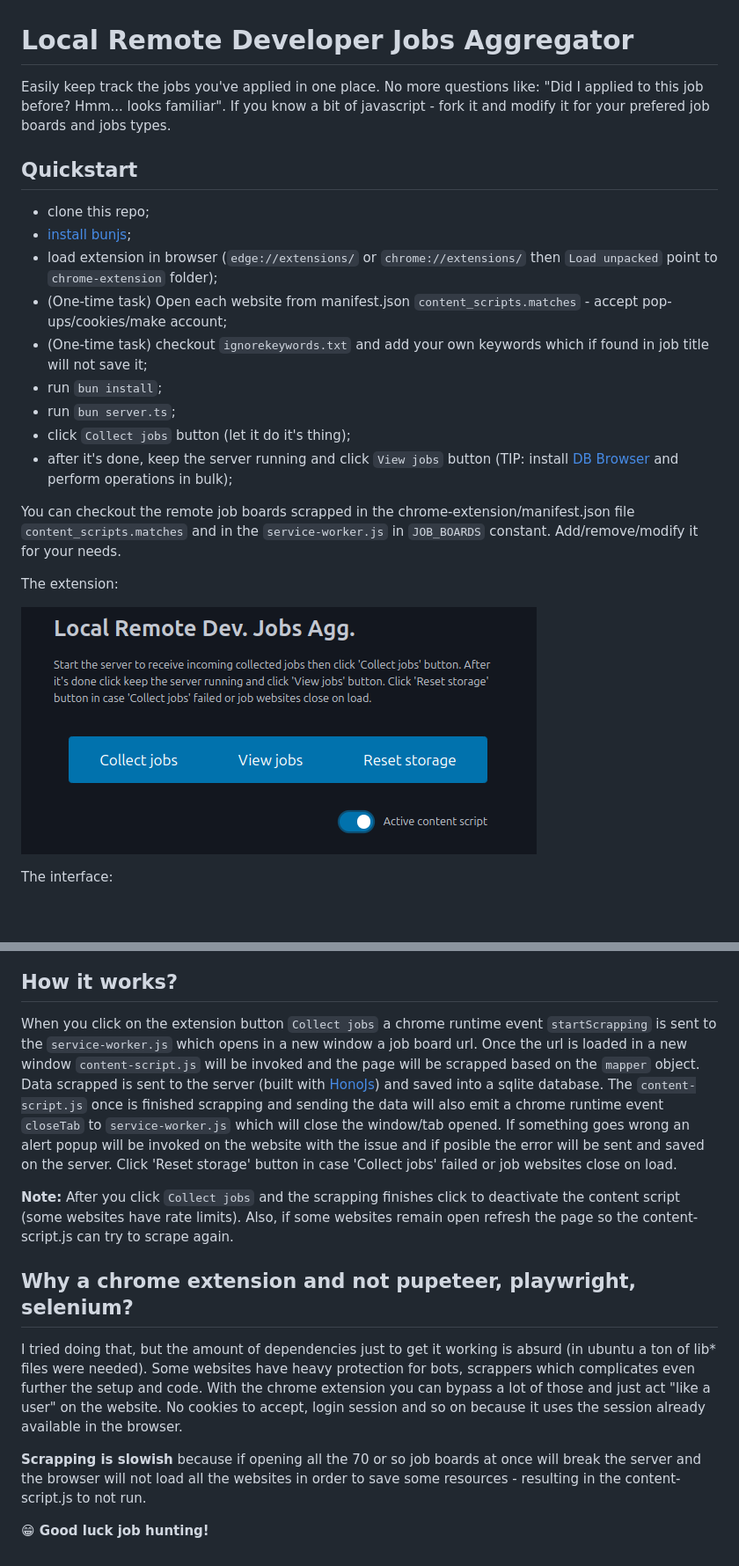
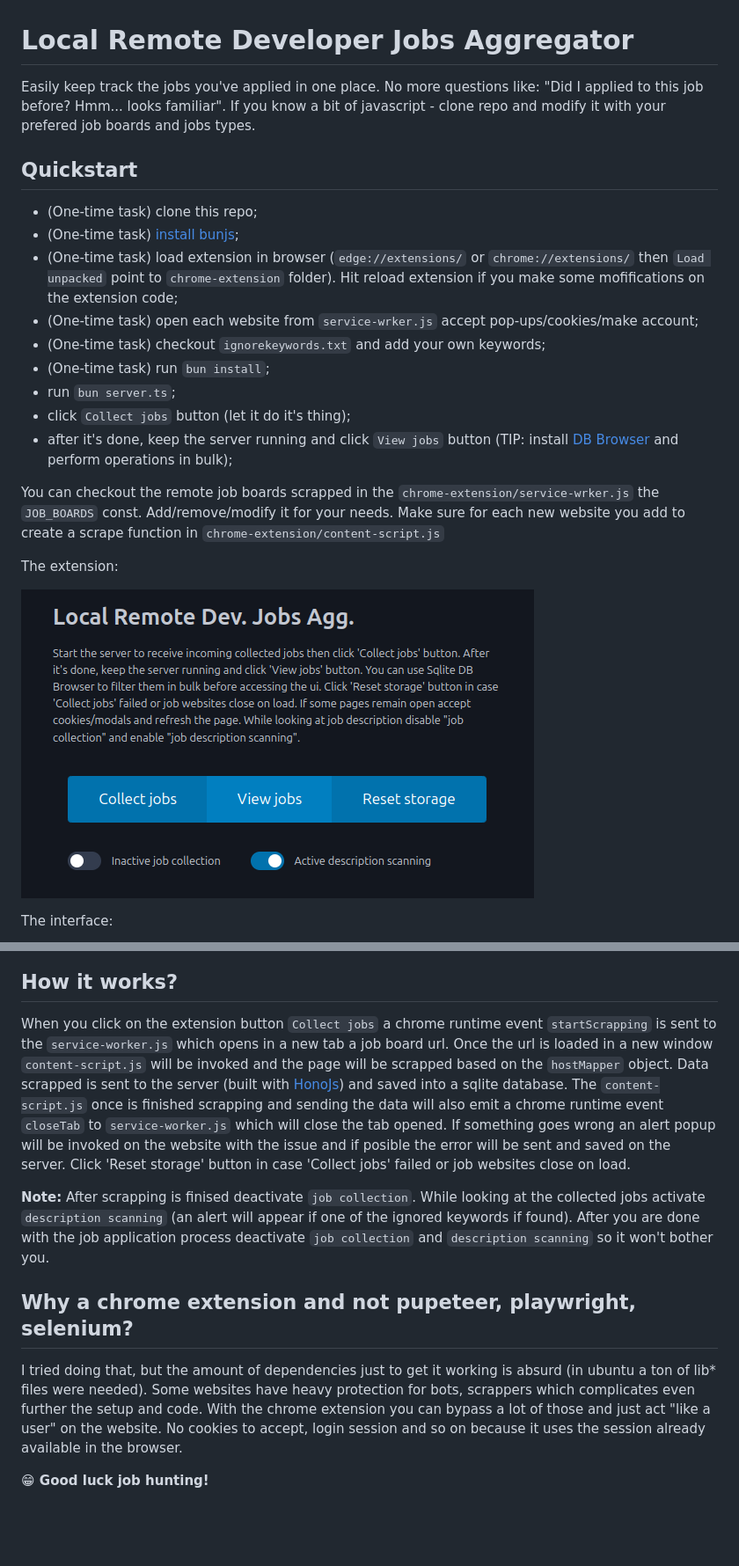
Before and after one commit to ClimenteA/Local-Remote-Developer-Jobs-Aggregator, a Markdown page: README.md, 2 parts joined by grey strips. Shown: that part at 88% size. Drawn GitHub-style; pictures changed too: pics/ext.png (deleted), pics/popup.png (added); blank space fills up the shorter version.

Commit message:
feat: added ignoredkeywords feature

```diff
--- a/README.md
+++ b/README.md
@@ -1,27 +1,28 @@
 # Local Remote Developer Jobs Aggregator
 
-Easily keep track the jobs you've applied in one place. No more questions like: "Did I applied to this job before? Hmm... looks familiar".
-If you know a bit of javascript - fork it and modify it for your prefered job boards and jobs types.
+Easily keep track the jobs you've applied in one place.
+No more questions like: "Did I applied to this job before? Hmm... looks familiar".
+If you know a bit of javascript - clone repo and modify it with your prefered job boards and jobs types.
 
 
 ## Quickstart
 
-- clone this repo;
-- [install bunjs](https://bun.sh/docs/installation);
-- load extension in browser (`edge://extensions/` or `chrome://extensions/` then `Load unpacked` point to `chrome-extension` folder);
-- (One-time task) Open each website from manifest.json `content_scripts.matches` - accept pop-ups/cookies/make account;
-- (One-time task) checkout `ignorekeywords.txt` and add your own keywords which if found in job title will not save it;
-- run `bun install`;
+- (One-time task) clone this repo;
+- (One-time task) [install bunjs](https://bun.sh/docs/installation);
+- (One-time task) load extension in browser (`edge://extensions/` or `chrome://extensions/` then `Load unpacked` point to `chrome-extension` folder). Hit reload extension if you make some mofifications on the extension code;
+- (One-time task) open each website from `service-wrker.js` accept pop-ups/cookies/make account;
+- (One-time task) checkout `ignorekeywords.txt` and add your own keywords;
+- (One-time task) run `bun install`;
 - run `bun server.ts`;
 - click `Collect jobs` button (let it do it's thing);
 - after it's done, keep the server running and click `View jobs` button (TIP: install [DB Browser](https://sqlitebrowser.org/) and perform operations in bulk);
 
-You can checkout the remote job boards scrapped in the chrome-extension/manifest.json file `content_scripts.matches` and in the `service-worker.js` in `JOB_BOARDS` constant. Add/remove/modify it for your needs.
+You can checkout the remote job boards scrapped in the `chrome-extension/service-wrker.js` the `JOB_BOARDS` const. Add/remove/modify it for your needs. Make sure for each new website you add to create a scrape function in `chrome-extension/content-script.js`
 
 
 The extension:
 
-![](./pics/ext.png)
+![](./pics/popup.png)
 
 The interface:
 
@@ -31,13 +32,14 @@ The interface:
 
 ## How it works?
 
-When you click on the extension button `Collect jobs` a chrome runtime event `startScrapping` is sent to the `service-worker.js` which opens in a new window a job board url.
-Once the url is loaded in a new window `content-script.js` will be invoked and the page will be scrapped based on the `mapper` object. Data scrapped is sent to the server (built with [HonoJs](https://hono.dev/)) and saved into a sqlite database.
-The `content-script.js` once is finished scrapping and sending the data will also emit a chrome runtime event `closeTab` to `service-worker.js` which will close the window/tab opened.
+When you click on the extension button `Collect jobs` a chrome runtime event `startScrapping` is sent to the `service-worker.js` which opens in a new tab a job board url.
+Once the url is loaded in a new window `content-script.js` will be invoked and the page will be scrapped based on the `hostMapper` object. Data scrapped is sent to the server (built with [HonoJs](https://hono.dev/)) and saved into a sqlite database.
+The `content-script.js` once is finished scrapping and sending the data will also emit a chrome runtime event `closeTab` to `service-worker.js` which will close the tab opened.
 If something goes wrong an alert popup will be invoked on the website with the issue and if posible the error will be sent and saved on the server. Click 'Reset storage' button in case 'Collect jobs' failed or job websites close on load.
 
 **Note:**
-After you click `Collect jobs` and the scrapping finishes click to deactivate the content script (some websites have rate limits). Also, if some websites remain open refresh the page so the content-script.js can try to scrape again.
+After scrapping is finised deactivate `job collection`.
+While looking at the collected jobs activate `description scanning` (an alert will appear if one of the ignored keywords if found). After you are done with the job application process deactivate `job collection` and `description scanning` so it won't bother you.
 
 
 
@@ -48,8 +50,5 @@ Some websites have heavy protection for bots, scrappers which complicates even f
 With the chrome extension you can bypass a lot of those and just act "like a user" on the website.
 No cookies to accept, login session and so on because it uses the session already available in the browser.
 
-**Scrapping is slowish** because if opening all the 70 or so job boards at once will break the server and the browser will not load all the websites in order to save some resources - resulting in the content-script.js to not run.
-
-
 
 **😁 Good luck job hunting!**
```
Also changed, not shown: 7 other files.
